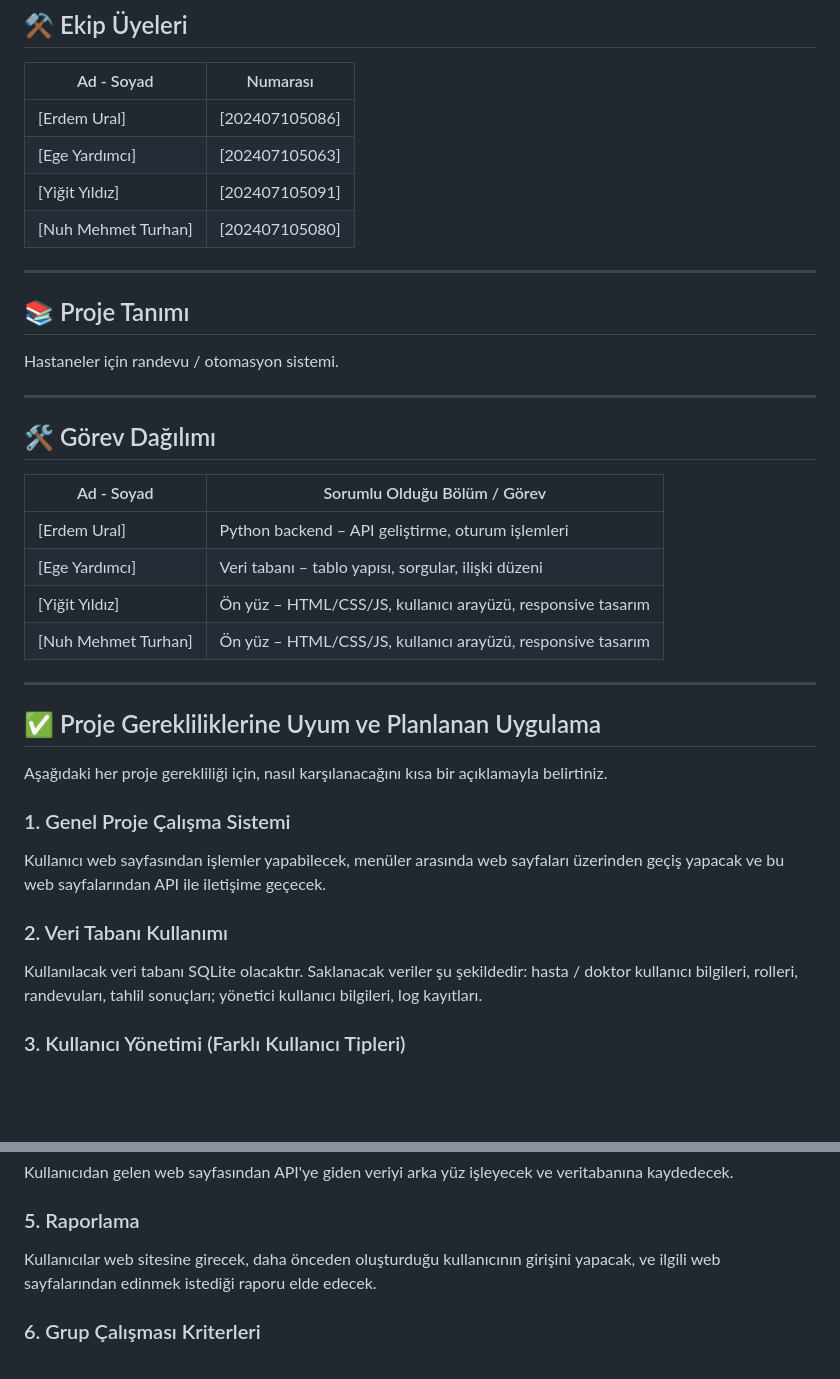
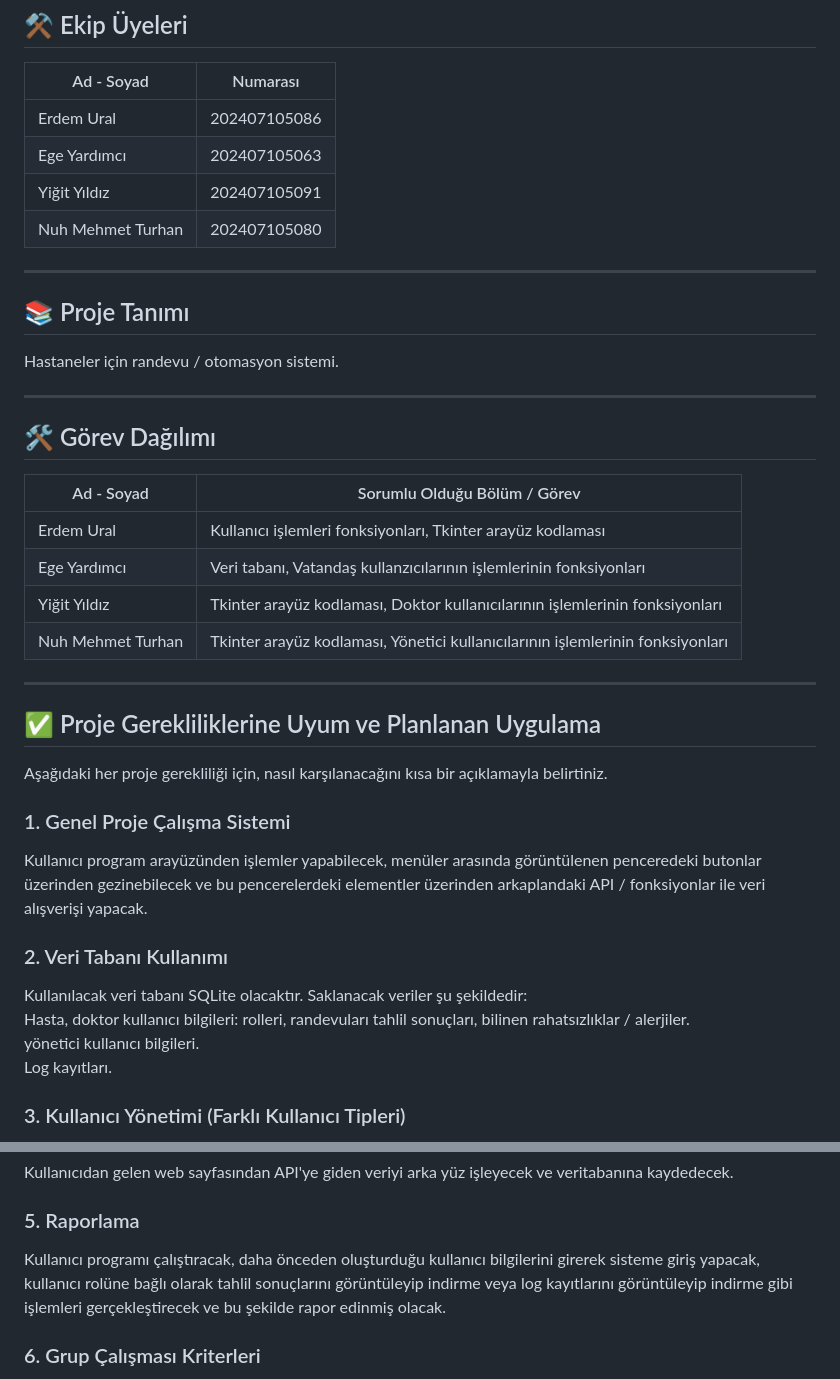
Before and after one commit to Exinie/Python-Hastane-Randevu-Sistemi, a Markdown page: docs/proje-oneri-taslak.md, 2 parts joined by grey strips. Rendered like a GitHub page; blank space fills up the shorter version.

Commit message:
Updateproje-oneri-taslak.md

```diff
--- a/docs/proje-oneri-taslak.md
+++ b/docs/proje-oneri-taslak.md
@@ -9,10 +9,10 @@
 
 | Ad - Soyad |  Numarası |
 |----------------------|-------------------|
-| [Erdem Ural]           | [202407105086]          |
-| [Ege Yardımcı]           | [202407105063]          |
-| [Yiğit Yıldız]           | [202407105091]          |
-| [Nuh Mehmet Turhan]           | [202407105080]          |
+| Erdem Ural           | 202407105086          |
+| Ege Yardımcı           | 202407105063          |
+| Yiğit Yıldız           | 202407105091          |
+| Nuh Mehmet Turhan           | 202407105080          |
 
 
 
@@ -38,10 +38,10 @@ Hastaneler için randevu / otomasyon sistemi.
 
 | Ad - Soyad | Sorumlu Olduğu Bölüm / Görev       |
 |----------------------|------------------------------------|
-| [Erdem Ural]           | Python backend – API geliştirme, oturum işlemleri |
-| [Ege Yardımcı]           | Veri tabanı – tablo yapısı, sorgular, ilişki düzeni |
-| [Yiğit Yıldız]           | Ön yüz – HTML/CSS/JS, kullanıcı arayüzü, responsive tasarım |
-| [Nuh Mehmet Turhan]           | Ön yüz – HTML/CSS/JS, kullanıcı arayüzü, responsive tasarım |
+| Erdem Ural           | Kullanıcı işlemleri fonksiyonları, Tkinter arayüz kodlaması |
+| Ege Yardımcı           | Veri tabanı, Vatandaş kullanzıcılarının işlemlerinin fonksiyonları |
+| Yiğit Yıldız           | Tkinter arayüz kodlaması, Doktor kullanıcılarının işlemlerinin fonksiyonları |
+| Nuh Mehmet Turhan           | Tkinter arayüz kodlaması, Yönetici kullanıcılarının işlemlerinin fonksiyonları |
 
 
 
@@ -59,13 +59,16 @@ Aşağıdaki her proje gerekliliği için, nasıl karşılanacağını kısa bir
 
 ### 1. Genel Proje Çalışma Sistemi
 
-Kullanıcı web sayfasından işlemler yapabilecek, menüler arasında web sayfaları üzerinden geçiş yapacak ve bu web sayfalarından API ile iletişime geçecek.
+Kullanıcı program arayüzünden işlemler yapabilecek, menüler arasında görüntülenen penceredeki butonlar üzerinden gezinebilecek ve bu pencerelerdeki elementler üzerinden arkaplandaki API / fonksiyonlar ile veri alışverişi yapacak.
 
 
 
 ### 2. Veri Tabanı Kullanımı
 
-Kullanılacak veri tabanı SQLite olacaktır. Saklanacak veriler şu şekildedir: hasta / doktor kullanıcı bilgileri, rolleri, randevuları, tahlil sonuçları; yönetici kullanıcı bilgileri, log kayıtları.
+Kullanılacak veri tabanı SQLite olacaktır. Saklanacak veriler şu şekildedir:\
+Hasta, doktor kullanıcı bilgileri: rolleri, randevuları tahlil sonuçları, bilinen rahatsızlıklar / alerjiler.\
+yönetici kullanıcı bilgileri.\
+Log kayıtları.
 
 
 
@@ -85,7 +88,7 @@ Kullanıcıdan gelen web sayfasından API'ye giden veriyi arka yüz işleyecek v
 
 ### 5. Raporlama
 
-Kullanıcılar web sitesine girecek, daha önceden oluşturduğu kullanıcının girişini yapacak, ve ilgili web sayfalarından edinmek istediği raporu elde edecek.
+Kullanıcı programı çalıştıracak, daha önceden oluşturduğu kullanıcı bilgilerini girerek sisteme giriş yapacak, kullanıcı rolüne bağlı olarak tahlil sonuçlarını görüntüleyip indirme veya log kayıtlarını görüntüleyip indirme gibi işlemleri gerçekleştirecek ve bu şekilde rapor edinmiş olacak.
 
 
 ### 6. Grup Çalışması Kriterleri
```
